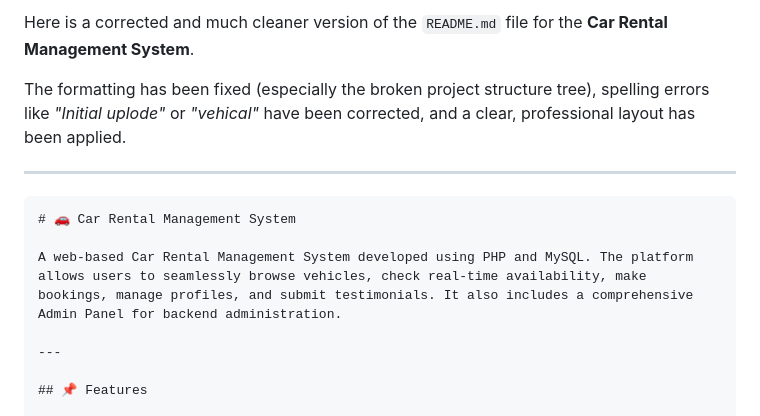
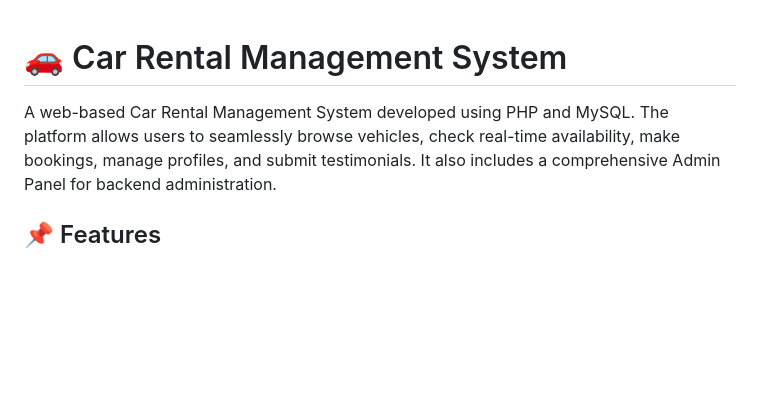
Before and after one commit to 07mathan/Car-Rental-Management-System, a Markdown page: README.md, the part around the change. GitHub-like rendering; blank space fills up the shorter version.

Commit message:
Revise README for clarity and professionalism
Correct formatting issues, fix spelling errors, and enhance layout.

````diff
--- a/README.md
+++ b/README.md
@@ -1,15 +1,8 @@
-Here is a corrected and much cleaner version of the `README.md` file for the **Car Rental Management System**.
 
-The formatting has been fixed (especially the broken project structure tree), spelling errors like *"Initial uplode"* or *"vehical"* have been corrected, and a clear, professional layout has been applied.
-
----
-
-```markdown
 # 🚗 Car Rental Management System
 
 A web-based Car Rental Management System developed using PHP and MySQL. The platform allows users to seamlessly browse vehicles, check real-time availability, make bookings, manage profiles, and submit testimonials. It also includes a comprehensive Admin Panel for backend administration.
 
----
 
 ## 📌 Features
 
````
